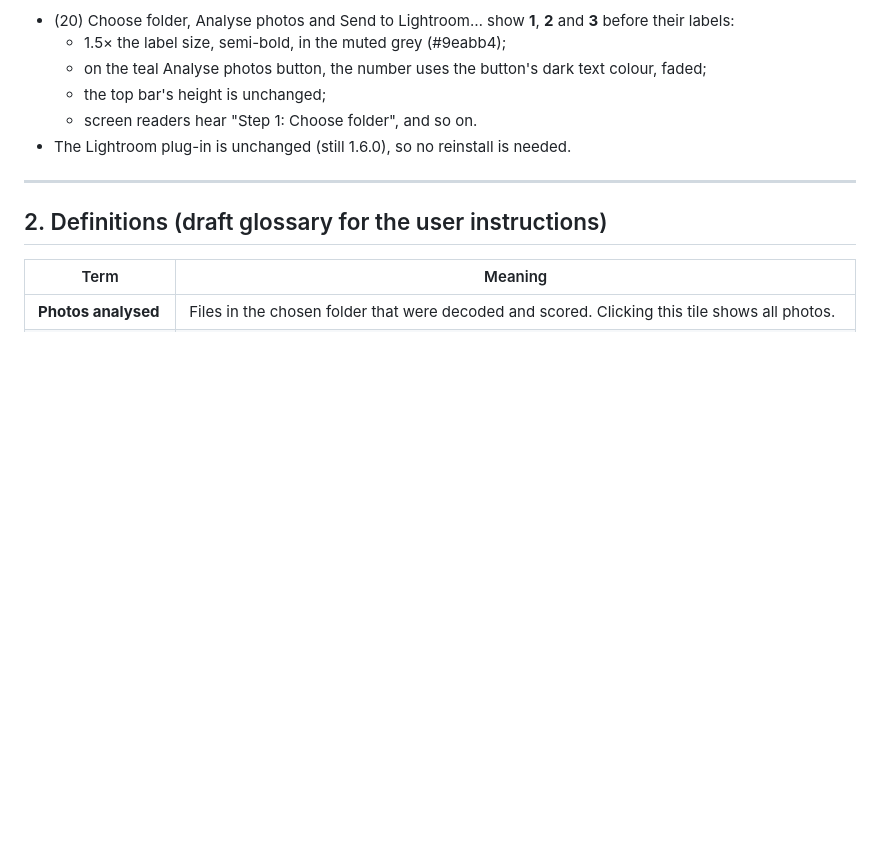
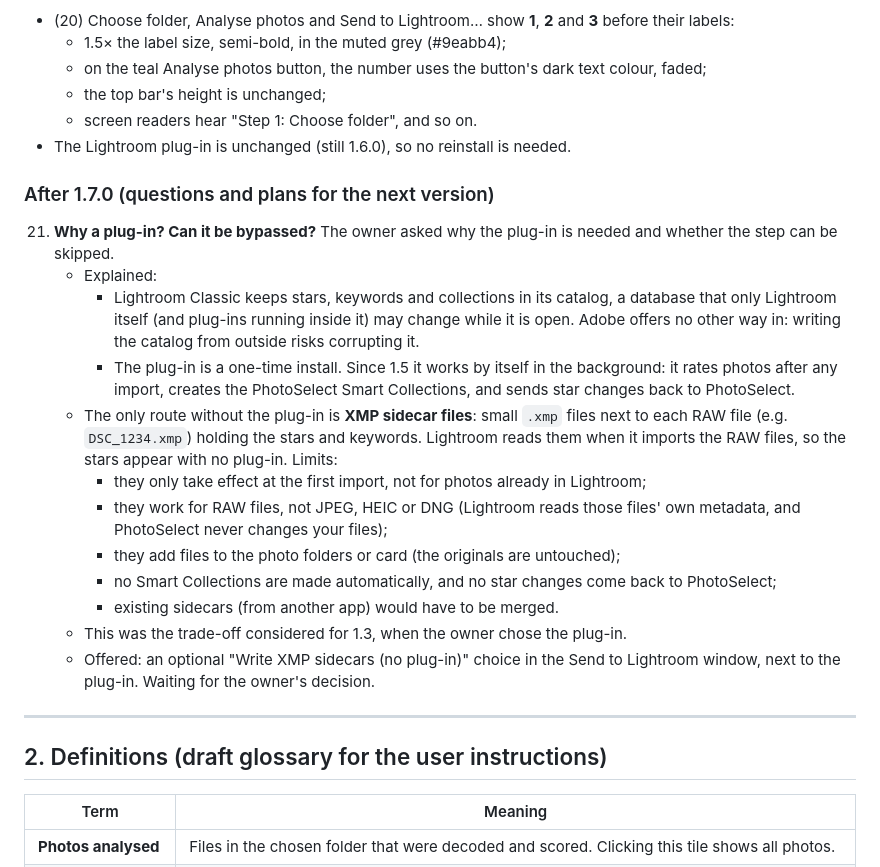
Before and after one commit to aandlee-lgtm/Project1, a Markdown page: docs/PRODUCT_HISTORY.md, the part around the change. GitHub-like rendering; blank space fills up the shorter version.

Commit message:
Product history: why the Lightroom plug-in is needed, XMP sidecar alternative (question 21)
Co-Authored-By: Claude Opus 5.5 <noreply@anthropic.com>
Claude-Session: https://claude.ai/code/session_01WtsXPes194wT5uwngBAaem

```diff
--- a/docs/PRODUCT_HISTORY.md
+++ b/docs/PRODUCT_HISTORY.md
@@ -403,6 +403,29 @@ Built when the owner sent **build_new** after item 20 was discussed (below).
   - screen readers hear "Step 1: Choose folder", and so on.
 - The Lightroom plug-in is unchanged (still 1.6.0), so no reinstall is needed.
 
+### After 1.7.0 (questions and plans for the next version)
+21. **Why a plug-in? Can it be bypassed?** The owner asked why the plug-in is needed and whether the
+    step can be skipped.
+    - Explained:
+      - Lightroom Classic keeps stars, keywords and collections in its catalog, a database that only
+        Lightroom itself (and plug-ins running inside it) may change while it is open. Adobe offers no
+        other way in: writing the catalog from outside risks corrupting it.
+      - The plug-in is a one-time install. Since 1.5 it works by itself in the background: it rates
+        photos after any import, creates the PhotoSelect Smart Collections, and sends star changes
+        back to PhotoSelect.
+    - The only route without the plug-in is **XMP sidecar files**: small `.xmp` files next to each RAW
+      file (e.g. `DSC_1234.xmp`) holding the stars and keywords. Lightroom reads them when it imports
+      the RAW files, so the stars appear with no plug-in. Limits:
+      - they only take effect at the first import, not for photos already in Lightroom;
+      - they work for RAW files, not JPEG, HEIC or DNG (Lightroom reads those files' own metadata,
+        and PhotoSelect never changes your files);
+      - they add files to the photo folders or card (the originals are untouched);
+      - no Smart Collections are made automatically, and no star changes come back to PhotoSelect;
+      - existing sidecars (from another app) would have to be merged.
+    - This was the trade-off considered for 1.3, when the owner chose the plug-in.
+    - Offered: an optional "Write XMP sidecars (no plug-in)" choice in the Send to Lightroom window,
+      next to the plug-in. Waiting for the owner's decision.
+
 ---
 
 ## 2. Definitions (draft glossary for the user instructions)
```
